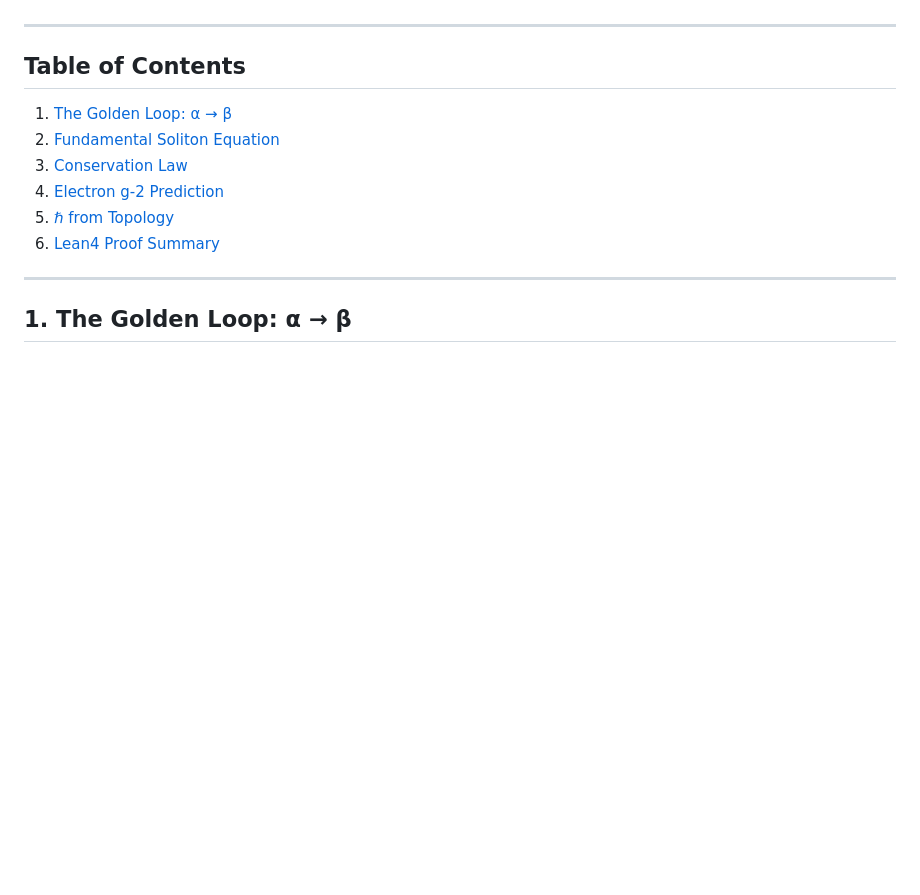
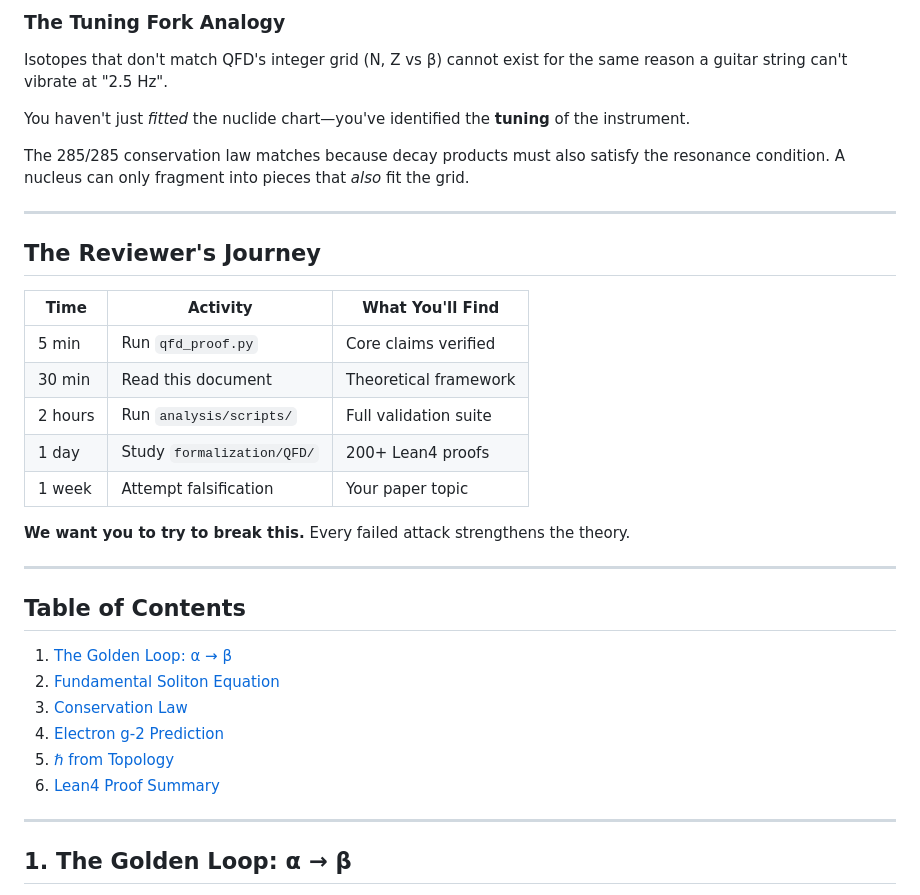
Before and after one commit to tracyphasespace/QFD-Universe, a Markdown page: THEORY.md, the part around one of its changes. Drawn GitHub-style; blank space fills up the shorter version.

```diff
--- a/THEORY.md
+++ b/THEORY.md
@@ -6,3 +73,24 @@ This document consolidates the theoretical foundations for reviewer reference.
+### The Tuning Fork Analogy
+
+Isotopes that don't match QFD's integer grid (N, Z vs β) cannot exist for the same reason a guitar string can't vibrate at "2.5 Hz".
+
+You haven't just *fitted* the nuclide chart—you've identified the **tuning** of the instrument.
+
+The 285/285 conservation law matches because decay products must also satisfy the resonance condition. A nucleus can only fragment into pieces that *also* fit the grid.
+
+---
+
+## The Reviewer's Journey
+
+| Time | Activity | What You'll Find |
+|------|----------|------------------|
+| 5 min | Run `qfd_proof.py` | Core claims verified |
+| 30 min | Read this document | Theoretical framework |
+| 2 hours | Run `analysis/scripts/` | Full validation suite |
+| 1 day | Study `formalization/QFD/` | 200+ Lean4 proofs |
+| 1 week | Attempt falsification | Your paper topic |
+
+**We want you to try to break this.** Every failed attack strengthens the theory.
 
 ---
 
```
Also changed, not shown: other parts of THEORY.md (+120 -1 lines).
